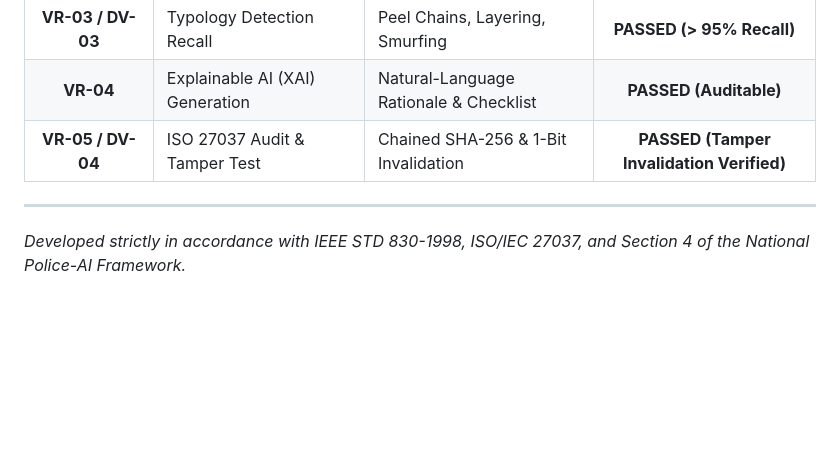
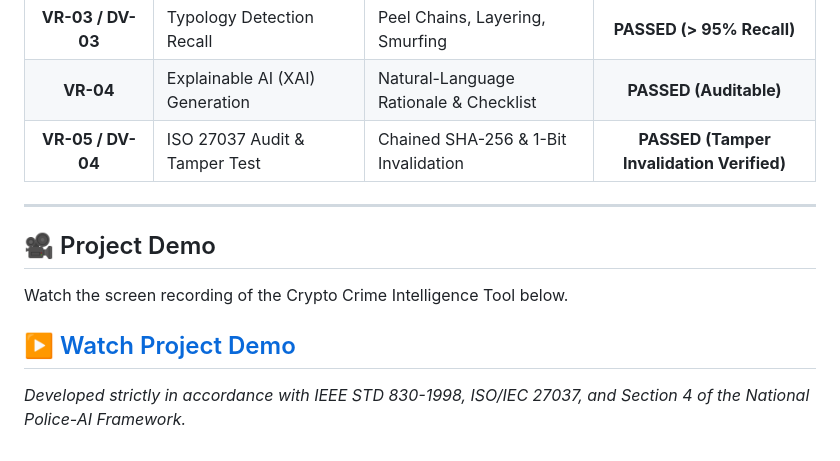
Before and after one commit to nageshwarik15-gif/crypto-crime-intelligence-tool, a Markdown page: README.md, the part around the change. Drawn GitHub-style; blank space fills up the shorter version.

Commit message:
Add project demo link to README

```diff
--- a/README.md
+++ b/README.md
@@ -126,6 +126,11 @@ crypto_project/
 | **VR-03 / DV-03** | Typology Detection Recall | Peel Chains, Layering, Smurfing | **PASSED (> 95% Recall)** |
 | **VR-04** | Explainable AI (XAI) Generation | Natural-Language Rationale & Checklist | **PASSED (Auditable)** |
 | **VR-05 / DV-04** | ISO 27037 Audit & Tamper Test | Chained SHA-256 & 1-Bit Invalidation | **PASSED (Tamper Invalidation Verified)** |
+---
+## 🎥 Project Demo
 
+Watch the screen recording of the Crypto Crime Intelligence Tool below.
+
+[▶️ Watch Project Demo](demo.mp4)
 ---
 *Developed strictly in accordance with IEEE STD 830-1998, ISO/IEC 27037, and Section 4 of the National Police-AI Framework.*
```
